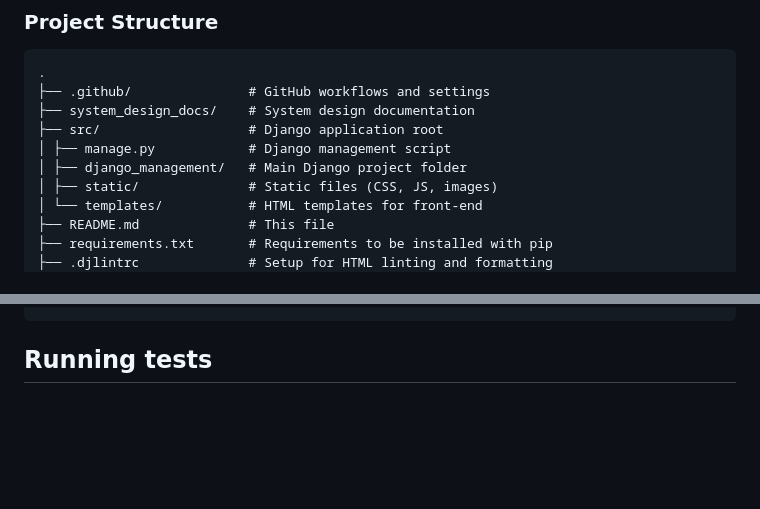
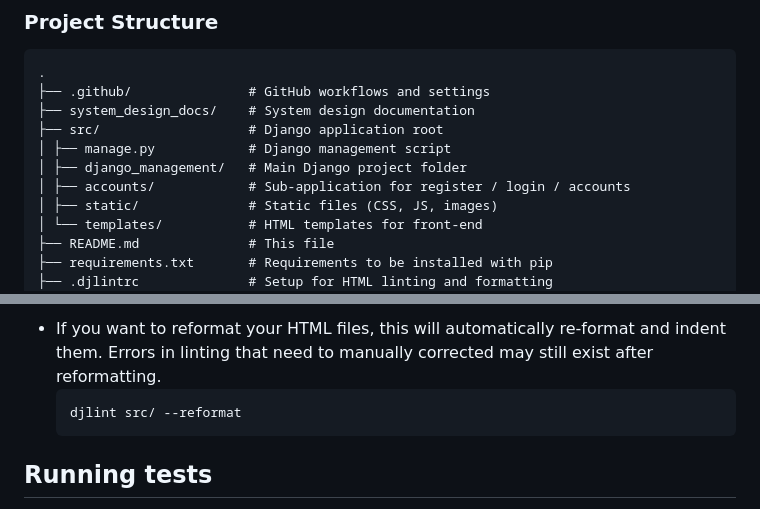
Before and after one commit to gcivil-nyu-org/wed-fall24-team5, a Markdown page: README.md, 2 parts joined by grey strips. Drawn GitHub-style; blank space fills up the shorter version.

````diff
--- a/README.md
+++ b/README.md
@@ -45,6 +45,7 @@ Our vision is to create a platform that fosters a strong community network by co
 ├── src/                   # Django application root
 │ ├── manage.py            # Django management script
 │ ├── django_management/   # Main Django project folder
+│ ├── accounts/            # Sub-application for register / login / accounts
 │ ├── static/              # Static files (CSS, JS, images)
 │ └── templates/           # HTML templates for front-end
 ├── README.md              # This file
@@ -122,4 +177,9 @@ djlint src/templates/
 ```
+
+- If you want to reformat your HTML files, this will automatically re-format and indent them. Errors in linting that need to manually corrected may still exist after reformatting.
+  ```bash
+  djlint src/ --reformat
+  ```
 
 ## Running tests
 
````
Also changed, not shown: other parts of README.md (+57 -3 lines).
